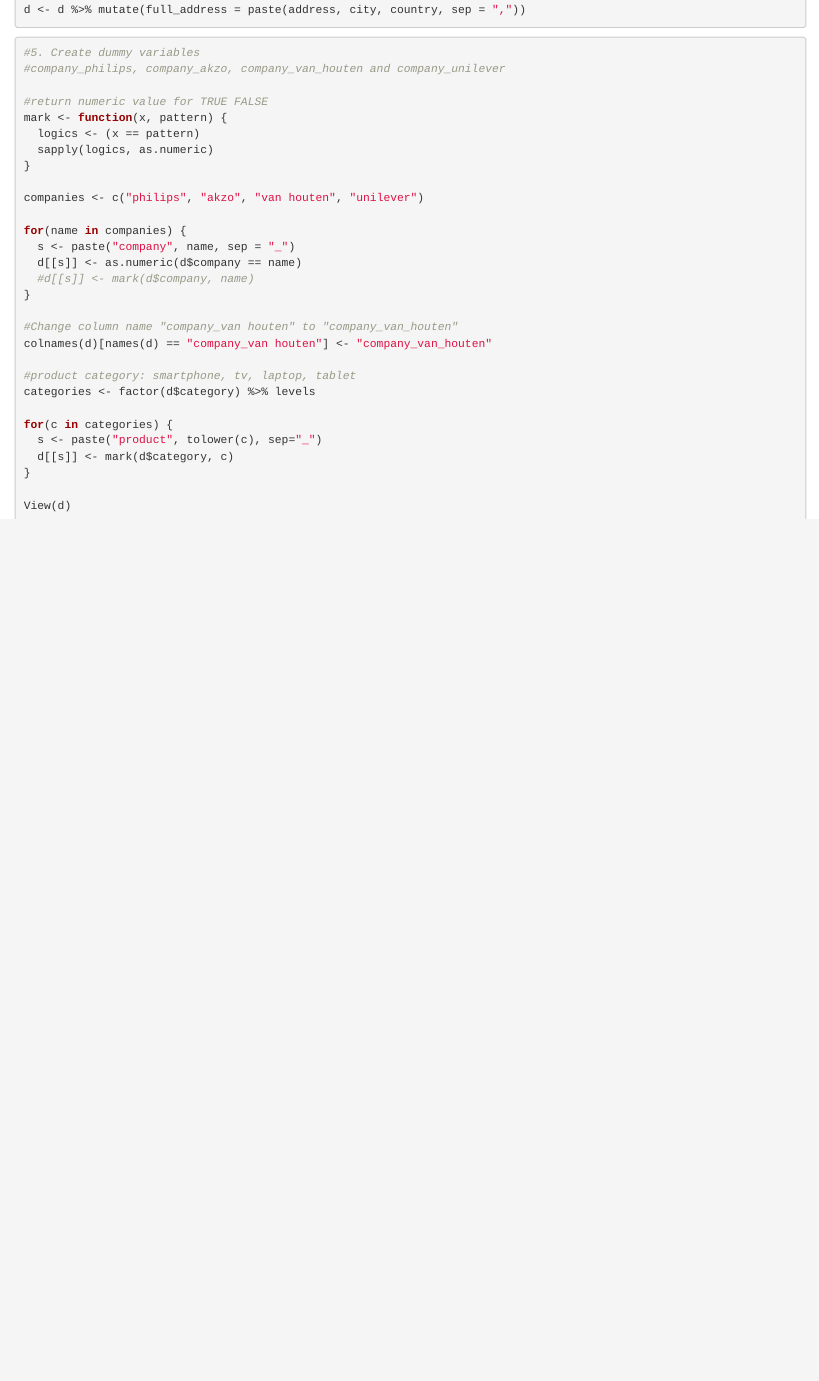
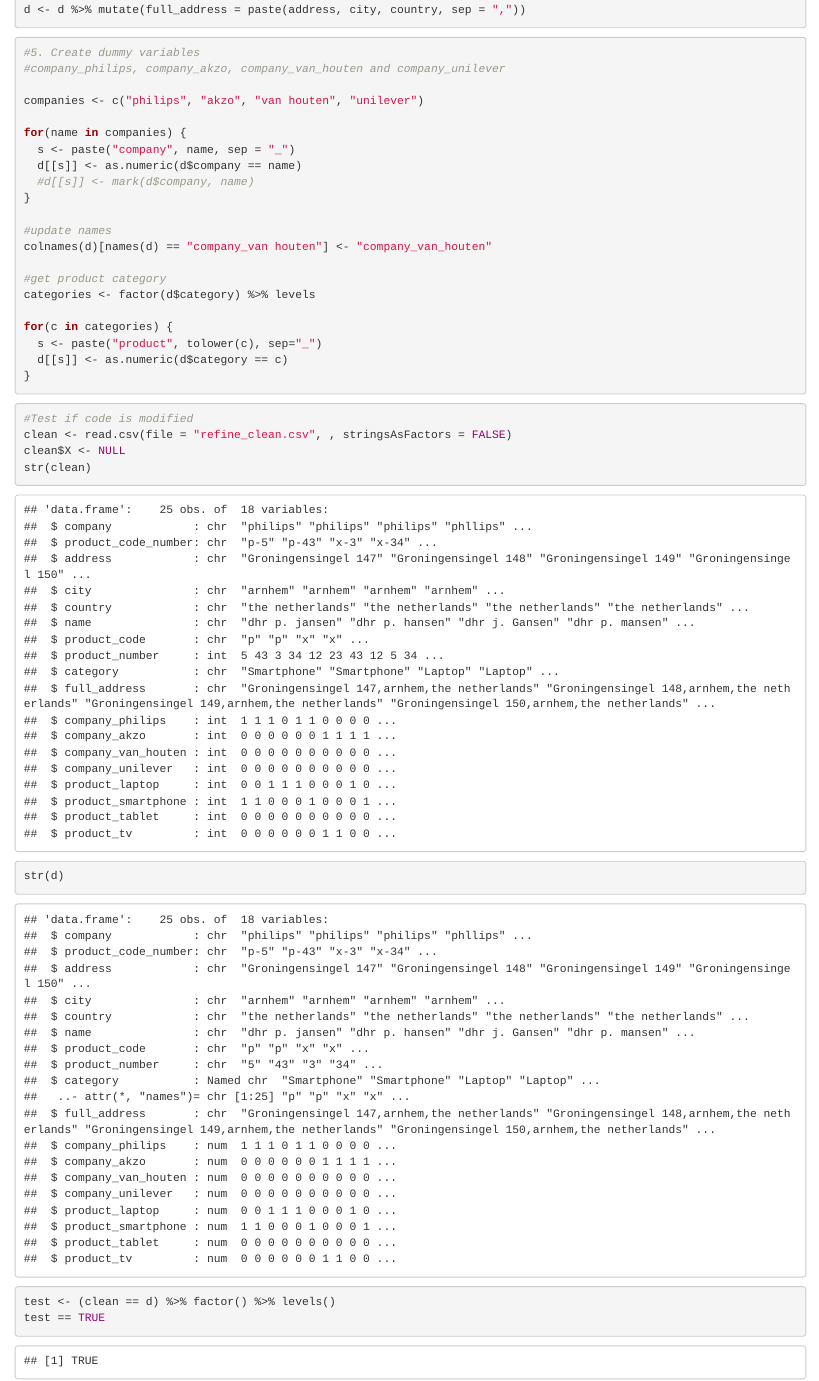
Before and after one commit to tomriddle1403/DataWrangling1, an R Markdown document (datawrangling1-code.Rmd): the page in a window 1100 px wide, from 1900 px down before the commit and from 1800 px down after it, so that both start at the same text. Rendered offline with R 4.5, knitr and Pandoc, with nearby package versions; some code elsewhere in the file could not run offline.

Commit message:
Remove mark function Update code Add test to check if data generated by new code equal to clean data.

````diff
--- a/datawrangling1-code.Rmd
+++ b/datawrangling1-code.Rmd
@@ -108,12 +108,6 @@ d <- d %>% mutate(full_address = paste(address, city, country, sep = ","))
 #5. Create dummy variables
 #company_philips, company_akzo, company_van_houten and company_unilever
 
-#return numeric value for TRUE FALSE
-mark <- function(x, pattern) {
-  logics <- (x == pattern)
-  sapply(logics, as.numeric)
-}
-
 companies <- c("philips", "akzo", "van houten", "unilever")
 
 for(name in companies) {
@@ -122,16 +116,26 @@ for(name in companies) {
   #d[[s]] <- mark(d$company, name)
 }
 
-#Change column name "company_van houten" to "company_van_houten"
+#update names
 colnames(d)[names(d) == "company_van houten"] <- "company_van_houten"
 
-#product category: smartphone, tv, laptop, tablet
+#get product category
 categories <- factor(d$category) %>% levels
 
 for(c in categories) {
   s <- paste("product", tolower(c), sep="_")
-  d[[s]] <- mark(d$category, c)
+  d[[s]] <- as.numeric(d$category == c)
 }
 
-View(d)
+
 ```
+
+```{r}
+#Test if code is modified
+clean <- read.csv(file = "refine_clean.csv", , stringsAsFactors = FALSE)
+clean$X <- NULL
+str(clean)
+str(d)
+test <- (clean == d) %>% factor() %>% levels()
+test == TRUE
+```
````
Also changed, not shown: datawrangling1-code.Rmd (4 more changed lines).
